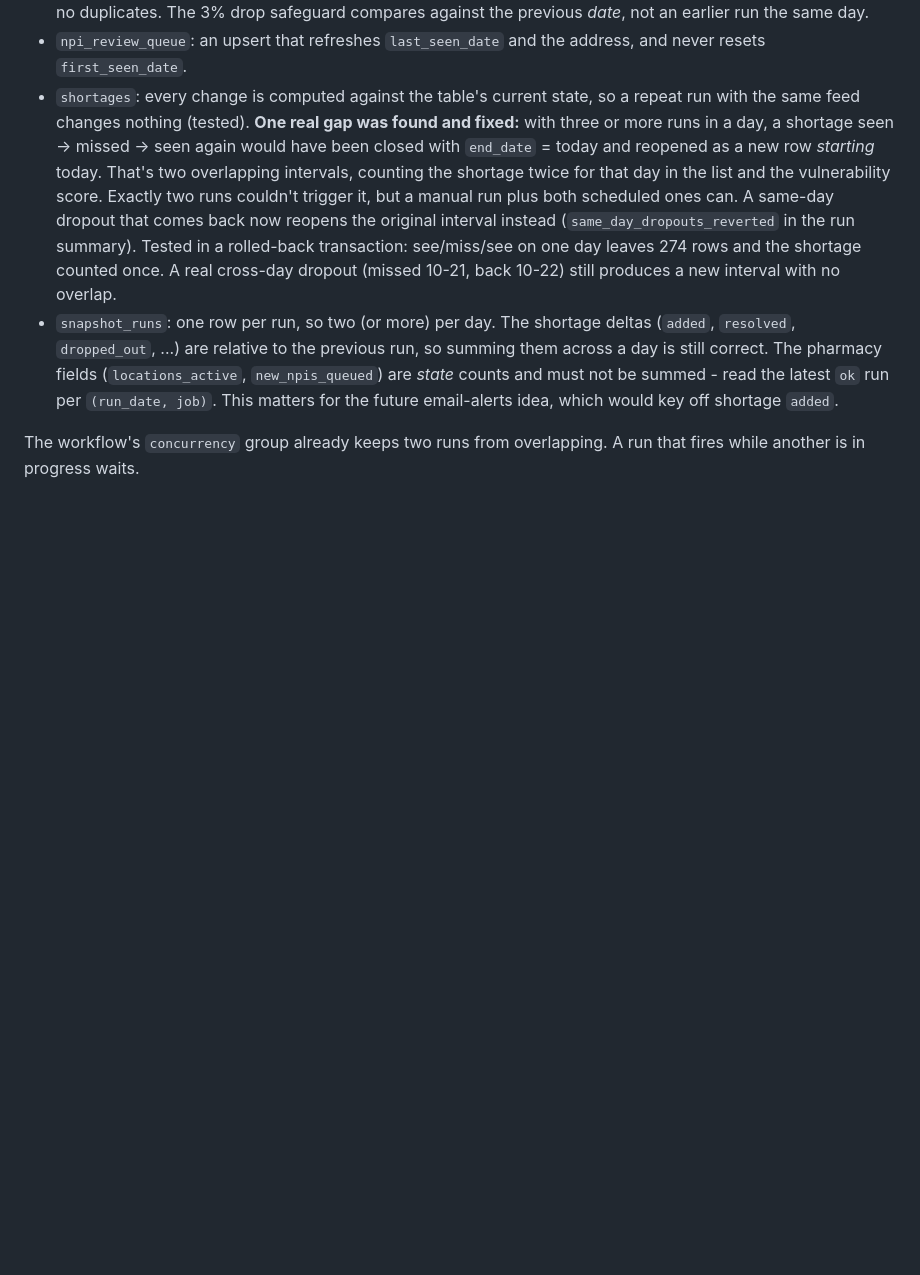
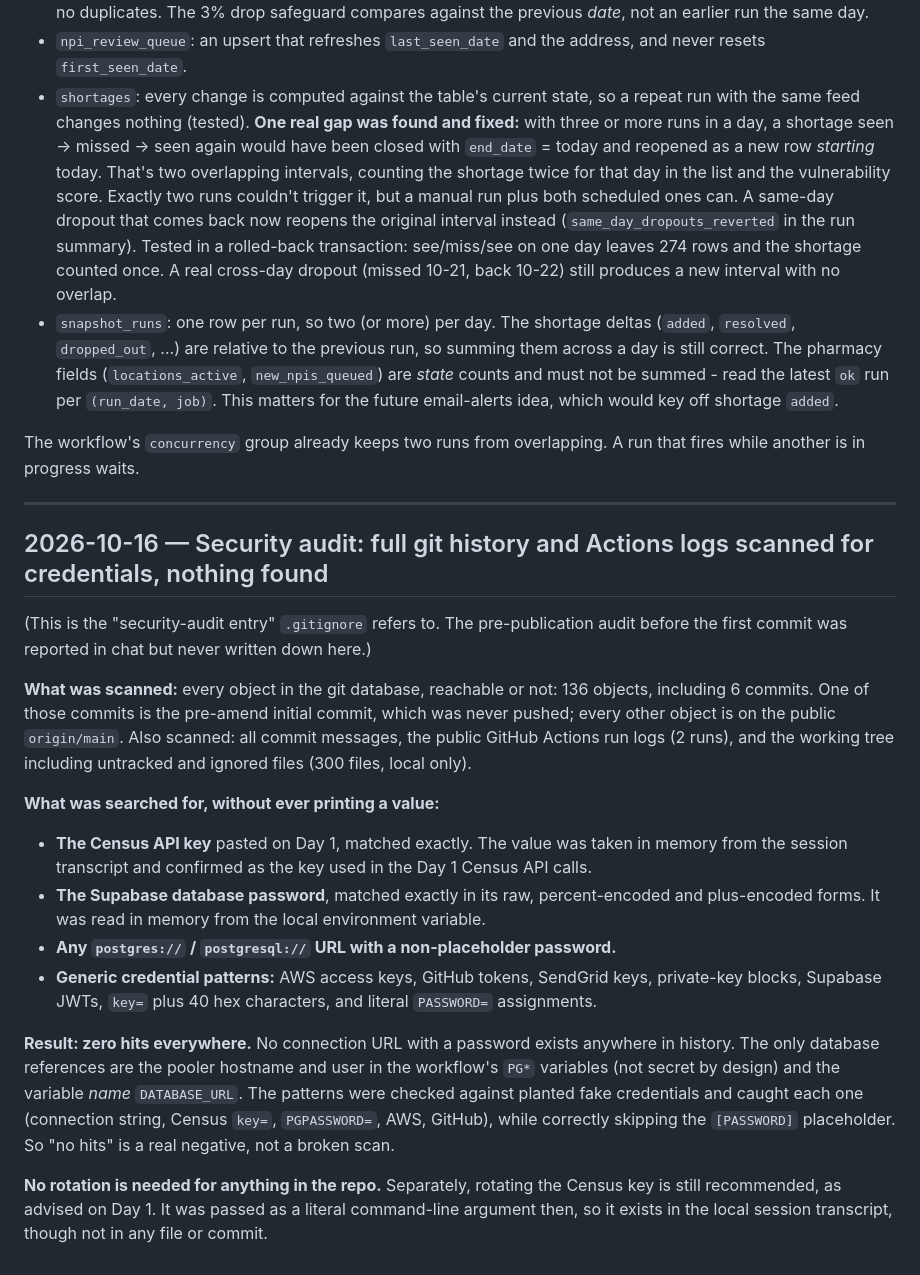
Before and after one commit to r1shj/WA-Pharmacy-Desert-Access-Tracker, a Markdown page: DECISIONS.md, the part around the change. Drawn GitHub-style; blank space fills up the shorter version.

Commit message:
Log full-history secret scan in DECISIONS.md
Scanned every git object (including the unpushed pre-amend commit),
commit messages, Actions run logs, and the working tree for the Census
key, the Supabase password, connection strings with real passwords, and
common credential patterns. Zero hits; patterns validated against
planted fakes. Also supplies the security-audit entry .gitignore
already referenced.

Co-Authored-By: Claude Opus 5.5 <noreply@anthropic.com>

```diff
--- a/DECISIONS.md
+++ b/DECISIONS.md
@@ -1449,3 +1449,45 @@ GitHub re-register the schedule.
 
 The workflow's `concurrency` group already keeps two runs from
 overlapping. A run that fires while another is in progress waits.
+
+---
+
+## 2026-10-16 — Security audit: full git history and Actions logs scanned for credentials, nothing found
+
+(This is the "security-audit entry" `.gitignore` refers to. The
+pre-publication audit before the first commit was reported in chat but
+never written down here.)
+
+**What was scanned:** every object in the git database, reachable or
+not: 136 objects, including 6 commits. One of those commits is the
+pre-amend initial commit, which was never pushed; every other object is
+on the public `origin/main`. Also scanned: all commit messages, the
+public GitHub Actions run logs (2 runs), and the working tree including
+untracked and ignored files (300 files, local only).
+
+**What was searched for, without ever printing a value:**
+- **The Census API key** pasted on Day 1, matched exactly. The value was
+  taken in memory from the session transcript and confirmed as the key
+  used in the Day 1 Census API calls.
+- **The Supabase database password**, matched exactly in its raw,
+  percent-encoded and plus-encoded forms. It was read in memory from the
+  local environment variable.
+- **Any `postgres://` / `postgresql://` URL with a non-placeholder
+  password.**
+- **Generic credential patterns:** AWS access keys, GitHub tokens,
+  SendGrid keys, private-key blocks, Supabase JWTs, `key=` plus 40 hex
+  characters, and literal `PASSWORD=` assignments.
+
+**Result: zero hits everywhere.** No connection URL with a password
+exists anywhere in history. The only database references are the
+pooler hostname and user in the workflow's `PG*` variables (not secret
+by design) and the variable *name* `DATABASE_URL`. The patterns were
+checked against planted fake credentials and caught each one (connection
+string, Census `key=`, `PGPASSWORD=`, AWS, GitHub), while correctly
+skipping the `[PASSWORD]` placeholder. So "no hits" is a real negative,
+not a broken scan.
+
+**No rotation is needed for anything in the repo.** Separately, rotating
+the Census key is still recommended, as advised on Day 1. It was passed
+as a literal command-line argument then, so it exists in the local
+session transcript, though not in any file or commit.
```
